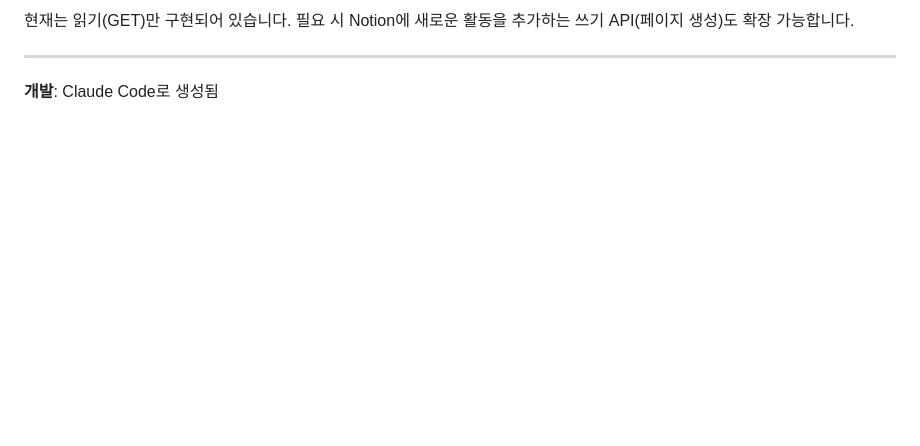
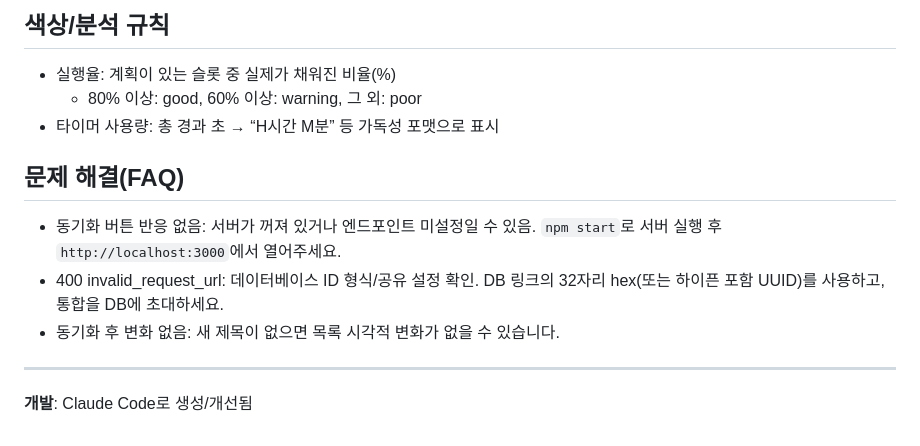
Before and after one commit to tony816/Time-Tracker, a Markdown page: README.md, the part around one of its changes. GitHub-like rendering; blank space fills up the shorter version.

```diff
--- a/README.md
+++ b/README.md
@@ -139,6 +101,16 @@ npm start
 
-현재는 읽기(GET)만 구현되어 있습니다. 필요 시 Notion에 새로운 활동을 추가하는 쓰기 API(페이지 생성)도 확장 가능합니다.
+## 색상/분석 규칙
+
+- 실행율: 계획이 있는 슬롯 중 실제가 채워진 비율(%)
+  - 80% 이상: good, 60% 이상: warning, 그 외: poor
+- 타이머 사용량: 총 경과 초 → “H시간 M분” 등 가독성 포맷으로 표시
+
+## 문제 해결(FAQ)
+
+- 동기화 버튼 반응 없음: 서버가 꺼져 있거나 엔드포인트 미설정일 수 있음. `npm start`로 서버 실행 후 `http://localhost:3000`에서 열어주세요.
+- 400 invalid_request_url: 데이터베이스 ID 형식/공유 설정 확인. DB 링크의 32자리 hex(또는 하이픈 포함 UUID)를 사용하고, 통합을 DB에 초대하세요.
+- 동기화 후 변화 없음: 새 제목이 없으면 목록 시각적 변화가 없을 수 있습니다.
 
 ---
 
-**개발**: Claude Code로 생성됨
+**개발**: Claude Code로 생성/개선됨
```
Also changed, not shown: other parts of README.md (+62 -100 lines).
